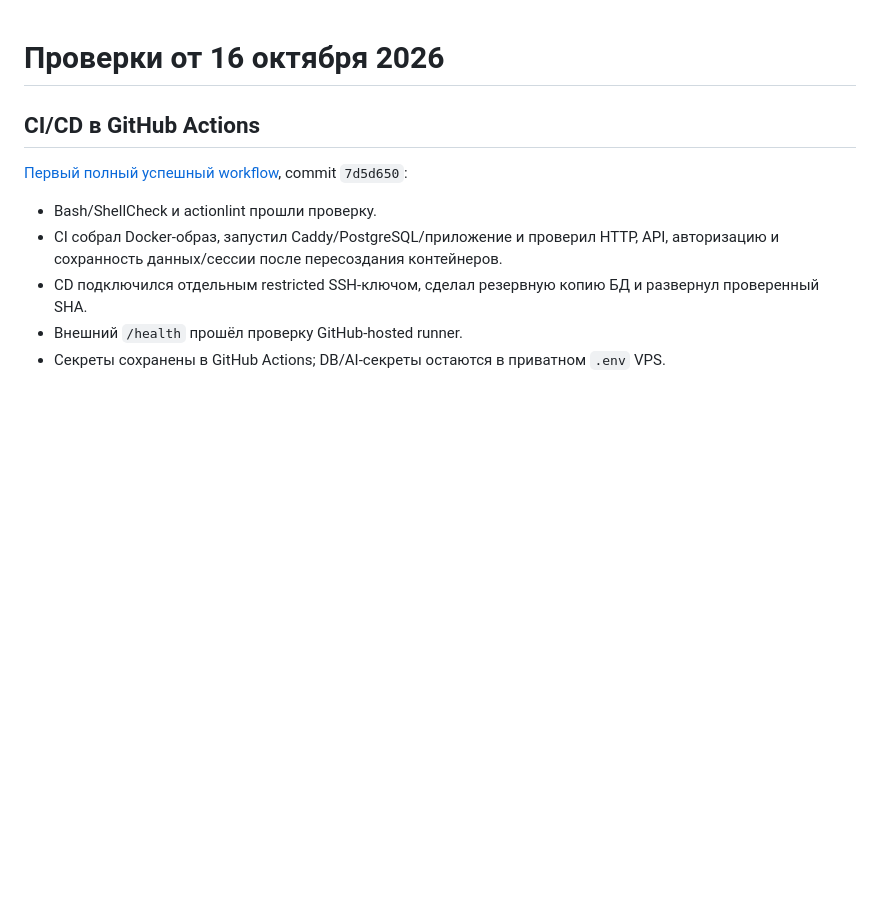
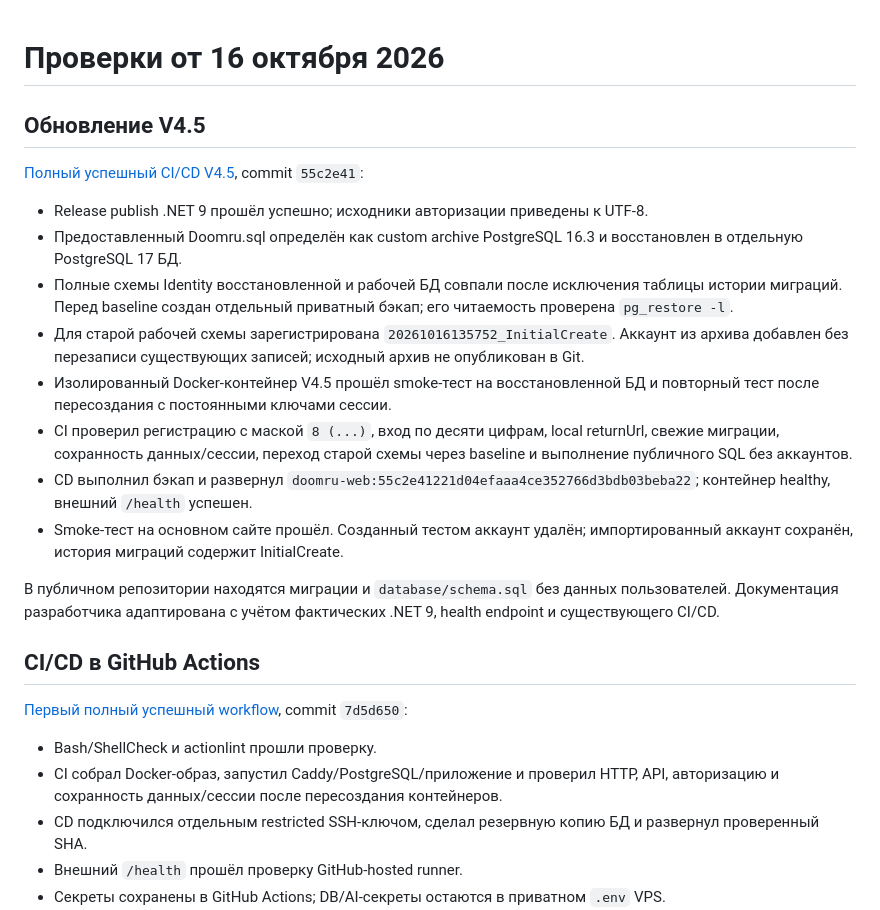
Before and after one commit to Cricko7/unauth-dom-ru, a Markdown page: deploy/VALIDATION.md, the part around the change. Rendered like a GitHub page; blank space fills up the shorter version.

Commit message:
docs: record verified V4.5 migration and production deployment [skip ci]

```diff
--- a/deploy/VALIDATION.md
+++ b/deploy/VALIDATION.md
@@ -1,4 +1,19 @@
 # Проверки от 16 октября 2026
+
+## Обновление V4.5
+
+[Полный успешный CI/CD V4.5](https://github.com/Cricko7/unauth-dom-ru/actions/runs/38917543241), commit `55c2e41`:
+
+- Release publish .NET 9 прошёл успешно; исходники авторизации приведены к UTF-8.
+- Предоставленный Doomru.sql определён как custom archive PostgreSQL 16.3 и восстановлен в отдельную PostgreSQL 17 БД.
+- Полные схемы Identity восстановленной и рабочей БД совпали после исключения таблицы истории миграций. Перед baseline создан отдельный приватный бэкап; его читаемость проверена `pg_restore -l`.
+- Для старой рабочей схемы зарегистрирована `20261016135752_InitialCreate`. Аккаунт из архива добавлен без перезаписи существующих записей; исходный архив не опубликован в Git.
+- Изолированный Docker-контейнер V4.5 прошёл smoke-тест на восстановленной БД и повторный тест после пересоздания с постоянными ключами сессии.
+- CI проверил регистрацию с маской `8 (...)`, вход по десяти цифрам, local returnUrl, свежие миграции, сохранность данных/сессии, переход старой схемы через baseline и выполнение публичного SQL без аккаунтов.
+- CD выполнил бэкап и развернул `doomru-web:55c2e41221d04efaaa4ce352766d3bdb03beba22`; контейнер healthy, внешний `/health` успешен.
+- Smoke-тест на основном сайте прошёл. Созданный тестом аккаунт удалён; импортированный аккаунт сохранён, история миграций содержит InitialCreate.
+
+В публичном репозитории находятся миграции и `database/schema.sql` без данных пользователей. Документация разработчика адаптирована с учётом фактических .NET 9, health endpoint и существующего CI/CD.
 
 ## CI/CD в GitHub Actions
 
```
Also changed, not shown: docs/RELEASE-V4.5.md (+2 -0 lines).
